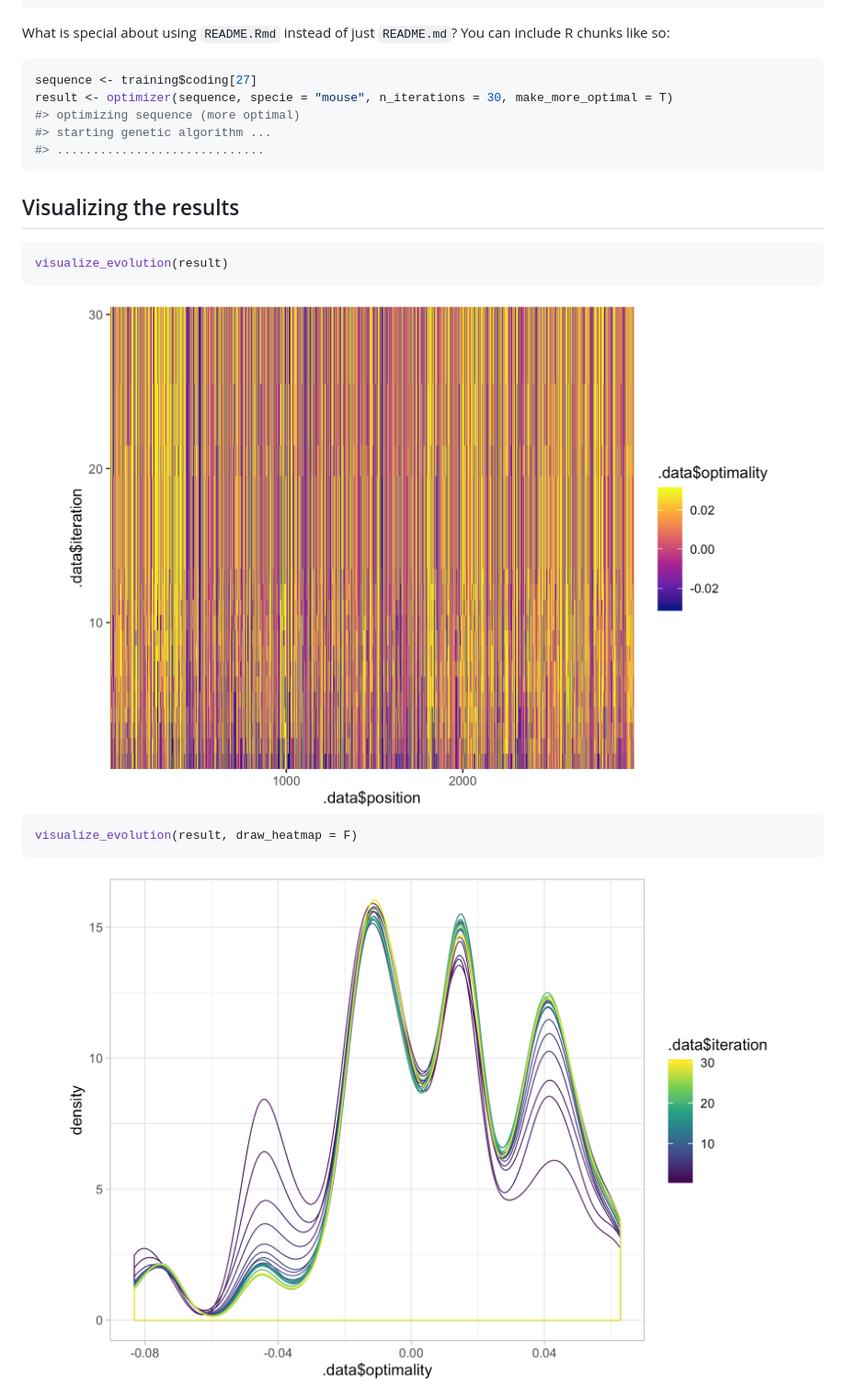
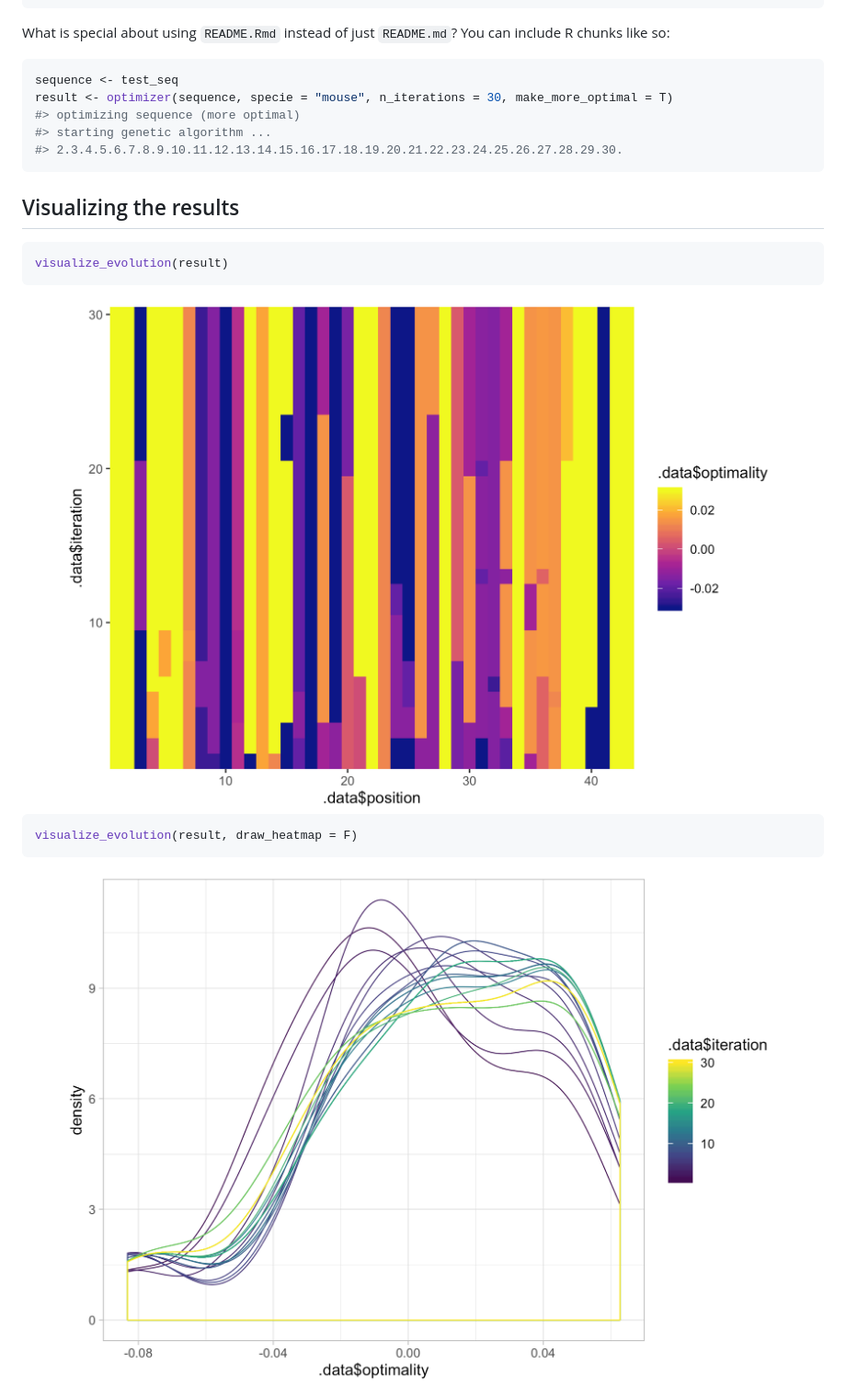
Before and after one commit to santiago1234/iCodon, a Markdown page: README.md, the part around the change printed below. Shown: that part at 92% size. GitHub-like rendering; pictures changed too: man/figures/README-viz-1.png, man/figures/README-viz2-1.png.

````diff
--- a/README.md
+++ b/README.md
@@ -38,11 +38,11 @@ cat(test_seq)
 What is special about using `README.Rmd` instead of just `README.md`? You can include R chunks like so:
 
 ``` r
-sequence <- training$coding[27]
+sequence <- test_seq
 result <- optimizer(sequence, specie = "mouse", n_iterations = 30, make_more_optimal = T)
 #> optimizing sequence (more optimal)
 #> starting genetic algorithm ...
-#> .............................
+#> 2.3.4.5.6.7.8.9.10.11.12.13.14.15.16.17.18.19.20.21.22.23.24.25.26.27.28.29.30.
 ```
 
 Visualizing the results
````
Also changed, not shown: other parts of README.md (+1 -1 lines), LICENSE.md (+1 -1 lines), 7 other files.
